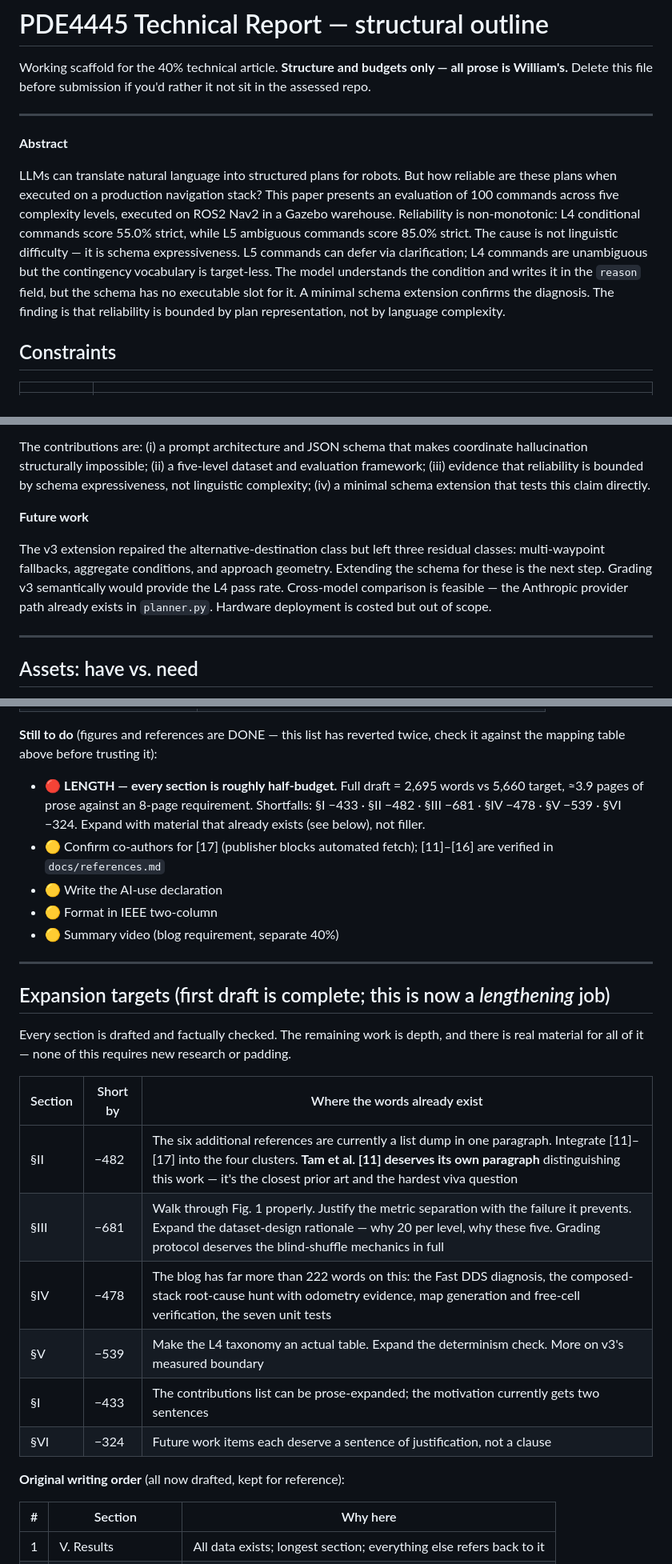
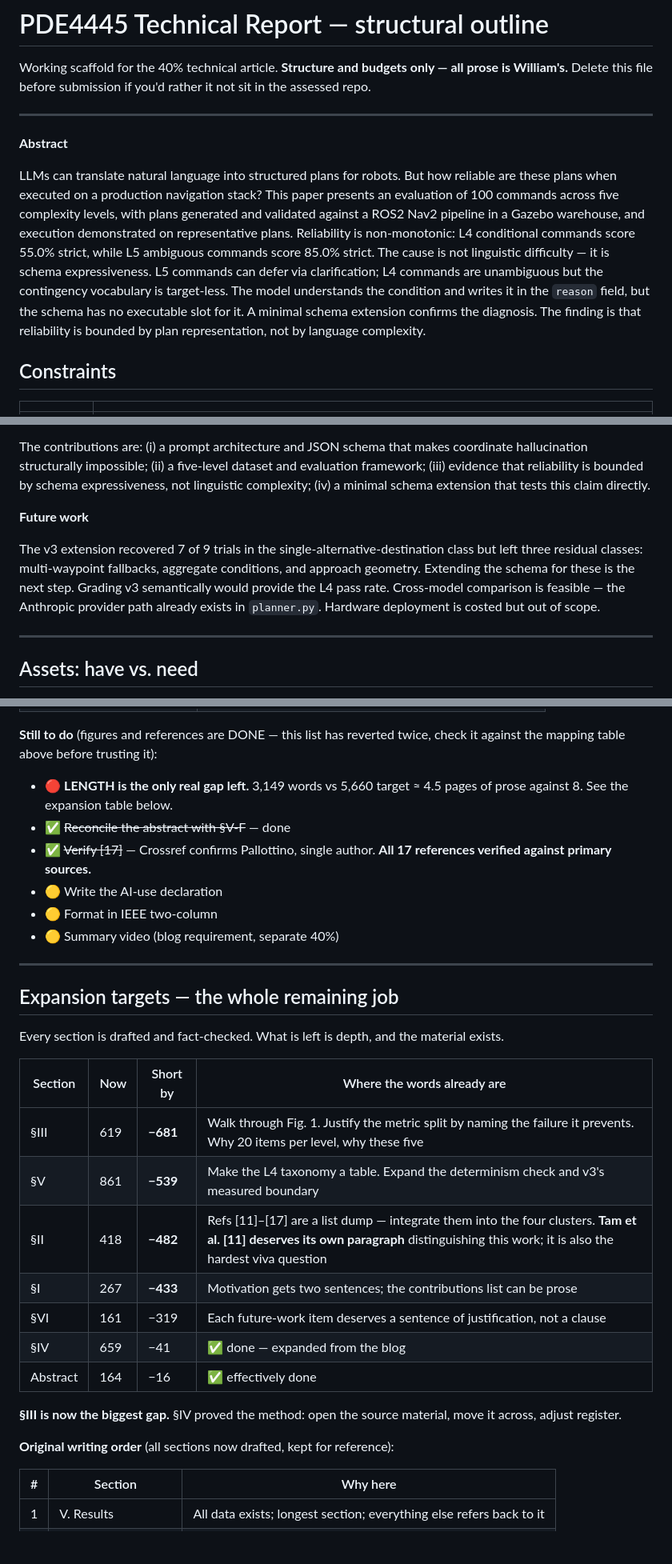
Before and after one commit to Twillur/PDE4445-LLM-Nav2-Planner, a Markdown page: docs/report-outline.md, 3 parts joined by grey strips. Shown at 80% size. Drawn GitHub-style; blank space fills up the shorter version.

```diff
--- a/docs/report-outline.md
+++ b/docs/report-outline.md
@@ -6,7 +6,7 @@ Delete this file before submission if you'd rather it not sit in the assessed re
 ---
 **Abstract**
 
-LLMs can translate natural language into structured plans for robots. But how reliable are these plans when executed on a production navigation stack? This paper presents an evaluation of 100 commands across five complexity levels, executed on ROS2 Nav2 in a Gazebo warehouse. Reliability is non-monotonic: L4 conditional commands score 55.0% strict, while L5 ambiguous commands score 85.0% strict. The cause is not linguistic difficulty — it is schema expressiveness. L5 commands can defer via clarification; L4 commands are unambiguous but the contingency vocabulary is target-less. The model understands the condition and writes it in the `reason` field, but the schema has no executable slot for it. A minimal schema extension confirms the diagnosis. The finding is that reliability is bounded by plan representation, not by language complexity.
+LLMs can translate natural language into structured plans for robots. But how reliable are these plans when executed on a production navigation stack? This paper presents an evaluation of 100 commands across five complexity levels, with plans generated and validated against a ROS2 Nav2 pipeline in a Gazebo warehouse, and execution demonstrated on representative plans. Reliability is non-monotonic: L4 conditional commands score 55.0% strict, while L5 ambiguous commands score 85.0% strict. The cause is not linguistic difficulty — it is schema expressiveness. L5 commands can defer via clarification; L4 commands are unambiguous but the contingency vocabulary is target-less. The model understands the condition and writes it in the `reason` field, but the schema has no executable slot for it. A minimal schema extension confirms the diagnosis. The finding is that reliability is bounded by plan representation, not by language complexity.
 
 ## Constraints
 
@@ -291,7 +309,7 @@ The contributions are:
 
 **Future work**
 
-The v3 extension repaired the alternative-destination class but left three residual classes: multi-waypoint fallbacks, aggregate conditions, and approach geometry. Extending the schema for these is the next step. Grading v3 semantically would provide the L4 pass rate. Cross-model comparison is feasible — the Anthropic provider path already exists in `planner.py`. Hardware deployment is costed but out of scope.
+The v3 extension recovered 7 of 9 trials in the single-alternative-destination class but left three residual classes: multi-waypoint fallbacks, aggregate conditions, and approach geometry. Extending the schema for these is the next step. Grading v3 semantically would provide the L4 pass rate. Cross-model comparison is feasible — the Anthropic provider path already exists in `planner.py`. Hardware deployment is costed but out of scope.
 
 ---
 
@@ -311,29 +329,32 @@ All five figures exist and Tables I–V are populated from real data.
 | Fig. 5 outcome composition | `results/figures/fig3_outcome_composition.svg` |
 
 **Still to do** (figures and references are DONE — this list has reverted twice, check it against the mapping table above before trusting it):
-- 🔴 **LENGTH — every section is roughly half-budget.** Full draft = 2,695 words vs 5,660 target, ≈3.9 pages of prose against an 8-page requirement. Shortfalls: §I −433 · §II −482 · §III −681 · §IV −478 · §V −539 · §VI −324. Expand with material that already exists (see below), not filler.
-- 🟡 Confirm co-authors for [17] (publisher blocks automated fetch); [11]–[16] are verified in `docs/references.md`
+- 🔴 **LENGTH is the only real gap left.** 3,149 words vs 5,660 target ≈ 4.5 pages of prose against 8. See the expansion table below.
+- ✅ ~~Reconcile the abstract with §V-F~~ — done
+- ✅ ~~Verify [17]~~ — Crossref confirms Pallottino, single author. **All 17 references verified against primary sources.**
 - 🟡 Write the AI-use declaration
 - 🟡 Format in IEEE two-column
 - 🟡 Summary video (blog requirement, separate 40%)
 
 ---
 
-## Expansion targets (first draft is complete; this is now a *lengthening* job)
+## Expansion targets — the whole remaining job
 
-Every section is drafted and factually checked. The remaining work is depth, and there is
-real material for all of it — none of this requires new research or padding.
+Every section is drafted and fact-checked. What is left is depth, and the material exists.
 
-| Section | Short by | Where the words already exist |
-|---|---|---|
-| §II | −482 | The six additional references are currently a list dump in one paragraph. Integrate [11]–[17] into the four clusters. **Tam et al. [11] deserves its own paragraph** distinguishing this work — it's the closest prior art and the hardest viva question |
-| §III | −681 | Walk through Fig. 1 properly. Justify the metric separation with the failure it prevents. Expand the dataset-design rationale — why 20 per level, why these five. Grading protocol deserves the blind-shuffle mechanics in full |
-| §IV | −478 | The blog has far more than 222 words on this: the Fast DDS diagnosis, the composed-stack root-cause hunt with odometry evidence, map generation and free-cell verification, the seven unit tests |
-| §V | −539 | Make the L4 taxonomy an actual table. Expand the determinism check. More on v3's measured boundary |
-| §I | −433 | The contributions list can be prose-expanded; the motivation currently gets two sentences |
-| §VI | −324 | Future work items each deserve a sentence of justification, not a clause |
+| Section | Now | Short by | Where the words already are |
+|---|---|---|---|
+| §III | 619 | **−681** | Walk through Fig. 1. Justify the metric split by naming the failure it prevents. Why 20 items per level, why these five |
+| §V | 861 | **−539** | Make the L4 taxonomy a table. Expand the determinism check and v3's measured boundary |
+| §II | 418 | **−482** | Refs [11]–[17] are a list dump — integrate them into the four clusters. **Tam et al. [11] deserves its own paragraph** distinguishing this work; it is also the hardest viva question |
+| §I | 267 | **−433** | Motivation gets two sentences; the contributions list can be prose |
+| §VI | 161 | −319 | Each future-work item deserves a sentence of justification, not a clause |
+| §IV | 659 | −41 | ✅ done — expanded from the blog |
+| Abstract | 164 | −16 | ✅ effectively done |
 
-**Original writing order** (all now drafted, kept for reference):
+**§III is now the biggest gap.** §IV proved the method: open the source material, move it across, adjust register.
+
+**Original writing order** (all sections now drafted, kept for reference):
 
 | # | Section | Why here |
 |---|---|---|
```
Also changed, not shown: other parts of docs/report-outline.md (+22 -4 lines).
